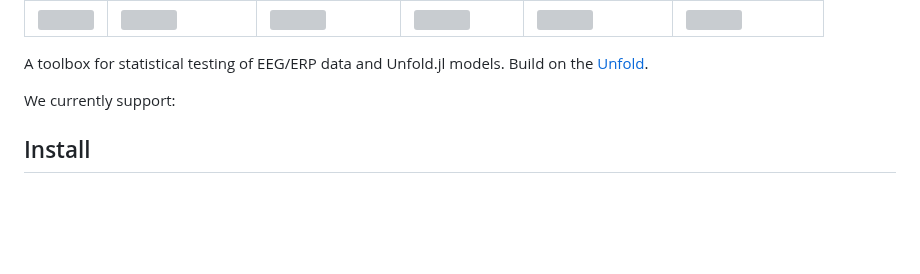
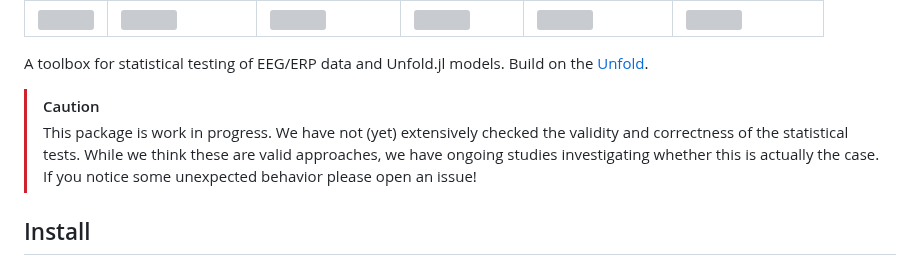
Before and after one commit to unfoldtoolbox/UnfoldStats.jl, a Markdown page: README.md, the part around the change. Rendered like a GitHub page; blank space fills up the shorter version; grey boxes are pictures that could not be loaded.

```diff
--- a/README.md
+++ b/README.md
@@ -12,8 +12,8 @@
 A toolbox for statistical testing of EEG/ERP data and Unfold.jl models.
 Build on the [Unfold](https://github.com/unfoldtoolbox/unfold.jl/).
 
-We currently support:
-
+> [!CAUTION]
+> This package is work in progress. We have not (yet) extensively checked the validity and correctness of the statistical tests. While we think these are valid approaches, we have ongoing studies investigating whether this is actually the case. If you notice some unexpected behavior please open an issue!
 
 ## Install
 
```
